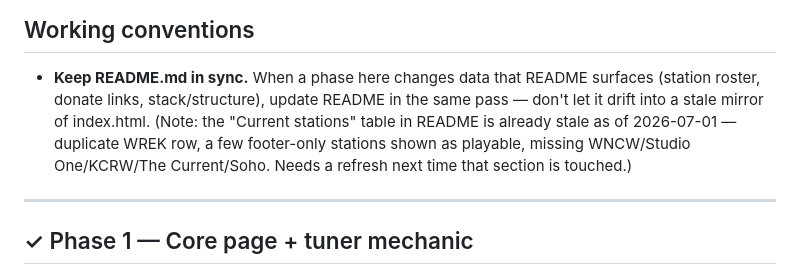
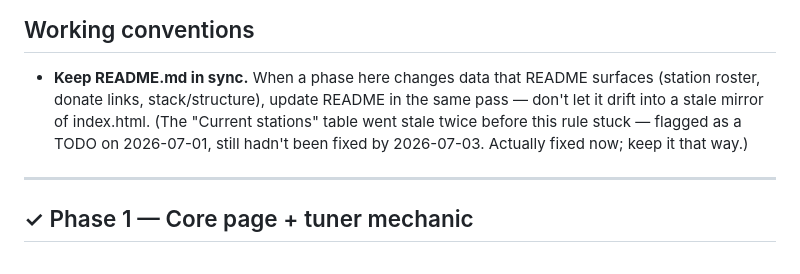
Before and after one commit to neely/radio, a Markdown page: PLAN.md, the part around the change. GitHub-like rendering.

Commit message:
Close out the README staleness TODO in PLAN.md
Table's actually fixed now — noted it took two passes to stick, as a
small reminder to actually act on these flags rather than just record
them.

```diff
--- a/PLAN.md
+++ b/PLAN.md
@@ -7,10 +7,9 @@ Live at **radio.benneely.com** · Repo: github.com/neely/radio
 ## Working conventions
 - **Keep README.md in sync.** When a phase here changes data that README surfaces
   (station roster, donate links, stack/structure), update README in the same pass —
-  don't let it drift into a stale mirror of index.html. (Note: the "Current stations"
-  table in README is already stale as of 2026-07-01 — duplicate WREK row, a few
-  footer-only stations shown as playable, missing WNCW/Studio One/KCRW/The
-  Current/Soho. Needs a refresh next time that section is touched.)
+  don't let it drift into a stale mirror of index.html. (The "Current stations" table
+  went stale twice before this rule stuck — flagged as a TODO on 2026-07-01, still
+  hadn't been fixed by 2026-07-03. Actually fixed now; keep it that way.)
 
 ---
 
```
